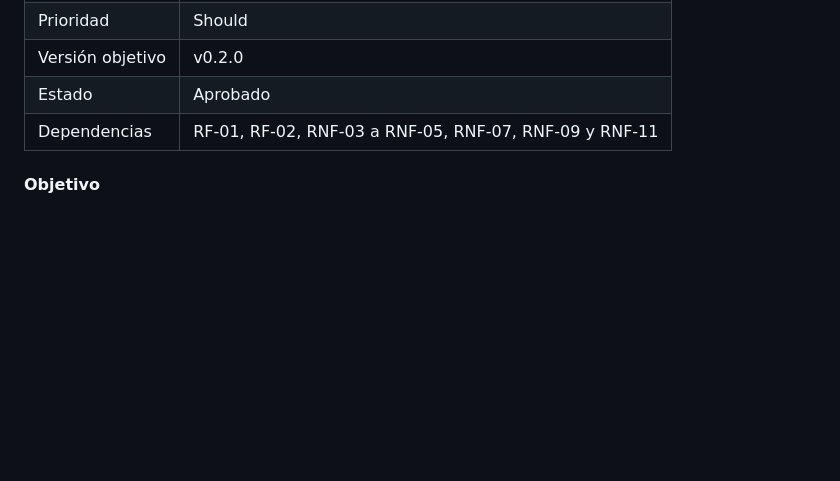
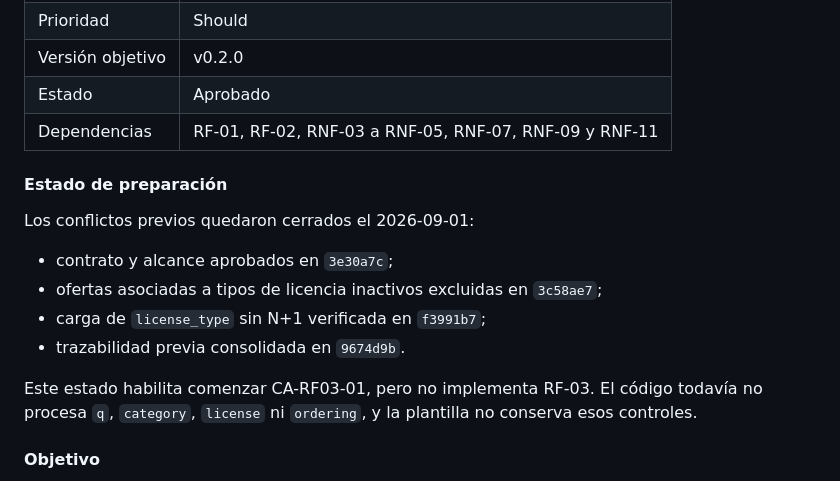
Before and after one commit to acarras93-alt/foleyra-ecommerce, a Markdown page: docs/requirements/functional-requirements.md, the part around one of its changes. GitHub-like rendering; blank space fills up the shorter version.

```diff
--- a/docs/requirements/functional-requirements.md
+++ b/docs/requirements/functional-requirements.md
@@ -347,6 +347,19 @@ la interfaz pública.
 | Estado | Aprobado |
 | Dependencias | RF-01, RF-02, RNF-03 a RNF-05, RNF-07, RNF-09 y RNF-11 |
 
+#### Estado de preparación
+
+Los conflictos previos quedaron cerrados el 2026-09-01:
+
+- contrato y alcance aprobados en `3e30a7c`;
+- ofertas asociadas a tipos de licencia inactivos excluidas en `3c58ae7`;
+- carga de `license_type` sin N+1 verificada en `f3991b7`;
+- trazabilidad previa consolidada en `9674d9b`.
+
+Este estado habilita comenzar CA-RF03-01, pero no implementa RF-03. El código
+todavía no procesa `q`, `category`, `license` ni `ordering`, y la plantilla no
+conserva esos controles.
+
 #### Objetivo
 
 Permitir que el visitante reduzca y ordene el catálogo público mediante un
```
Also changed, not shown: other parts of docs/requirements/functional-requirements.md (+38 -20 lines).
